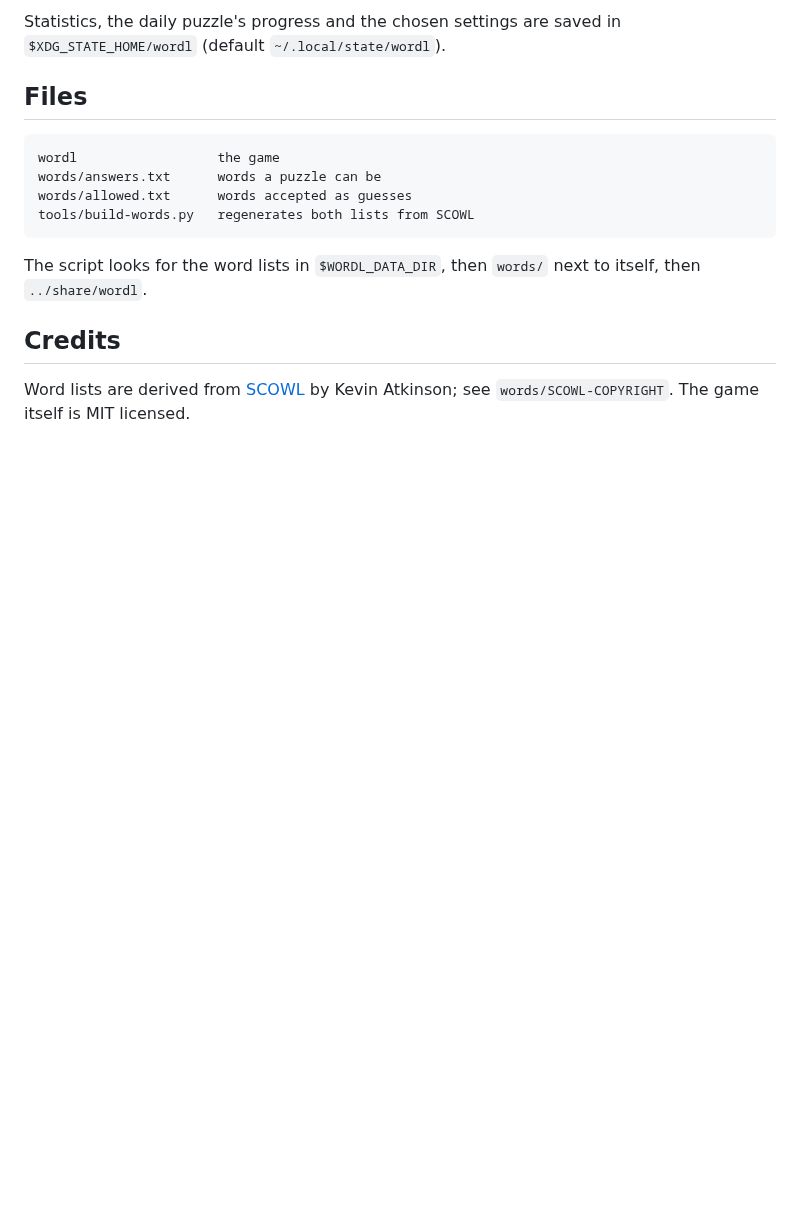
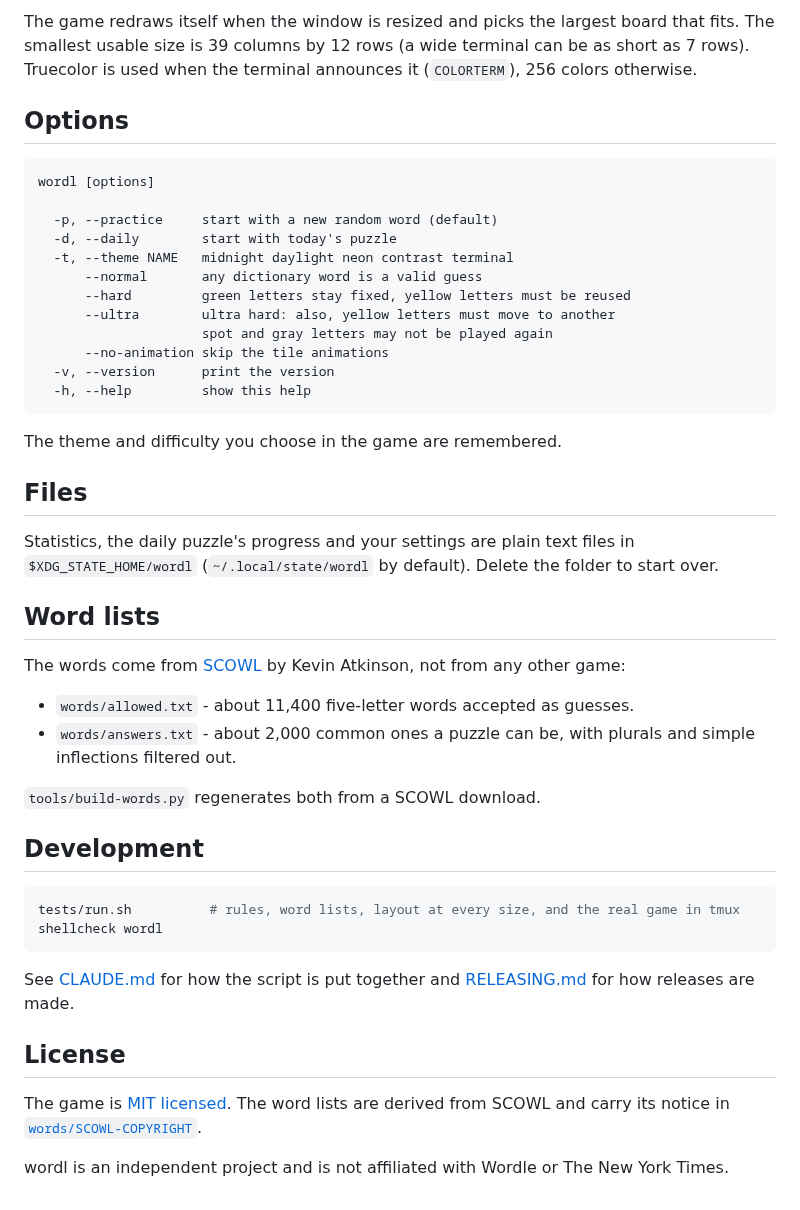
Before and after one commit to anwarahmed/funwordl, a Markdown page: README.md, the part around one of its changes. GitHub-like rendering; blank space fills up the shorter version.

````diff
--- a/README.md
+++ b/README.md
@@ -65,18 +121,59 @@ one thing that resumes, because there is only one word a day.
 
-Statistics, the daily puzzle's progress and the chosen settings are saved in
-`$XDG_STATE_HOME/wordl` (default `~/.local/state/wordl`).
+The game redraws itself when the window is resized and picks the largest board that
+fits. The smallest usable size is 39 columns by 12 rows (a wide terminal can be as
+short as 7 rows). Truecolor is used when the terminal announces it (`COLORTERM`),
+256 colors otherwise.
+
+## Options
+
+```
+wordl [options]
+
+  -p, --practice     start with a new random word (default)
+  -d, --daily        start with today's puzzle
+  -t, --theme NAME   midnight daylight neon contrast terminal
+      --normal       any dictionary word is a valid guess
+      --hard         green letters stay fixed, yellow letters must be reused
+      --ultra        ultra hard: also, yellow letters must move to another
+                     spot and gray letters may not be played again
+      --no-animation skip the tile animations
+  -v, --version      print the version
+  -h, --help         show this help
+```
+
+The theme and difficulty you choose in the game are remembered.
 
 ## Files
 
-    wordl                  the game
-    words/answers.txt      words a puzzle can be
-    words/allowed.txt      words accepted as guesses
-    tools/build-words.py   regenerates both lists from SCOWL
+Statistics, the daily puzzle's progress and your settings are plain text files in
+`$XDG_STATE_HOME/wordl` (`~/.local/state/wordl` by default). Delete the folder to
+start over.
 
-The script looks for the word lists in `$WORDL_DATA_DIR`, then `words/` next
-to itself, then `../share/wordl`.
+## Word lists
 
-## Credits
+The words come from [SCOWL](http://wordlist.aspell.net/) by Kevin Atkinson, not from
+any other game:
 
-Word lists are derived from [SCOWL](http://wordlist.aspell.net/) by Kevin
-Atkinson; see `words/SCOWL-COPYRIGHT`. The game itself is MIT licensed.
+- `words/allowed.txt` - about 11,400 five-letter words accepted as guesses.
+- `words/answers.txt` - about 2,000 common ones a puzzle can be, with plurals and
+  simple inflections filtered out.
+
+`tools/build-words.py` regenerates both from a SCOWL download.
+
+## Development
+
+```sh
+tests/run.sh          # rules, word lists, layout at every size, and the real game in tmux
+shellcheck wordl
+```
+
+See [CLAUDE.md](CLAUDE.md) for how the script is put together and
+[RELEASING.md](RELEASING.md) for how releases are made.
+
+## License
+
+The game is [MIT licensed](LICENSE). The word lists are derived from SCOWL and carry
+its notice in [`words/SCOWL-COPYRIGHT`](words/SCOWL-COPYRIGHT).
+
+wordl is an independent project and is not affiliated with Wordle or The New York
+Times.
````
Also changed, not shown: other parts of README.md (+101 -45 lines), CLAUDE.md (added, +209 -0 lines), RELEASING.md (added, +68 -0 lines), assets/screenshot-small.png (added), assets/screenshot.png (added), 15 other files.
